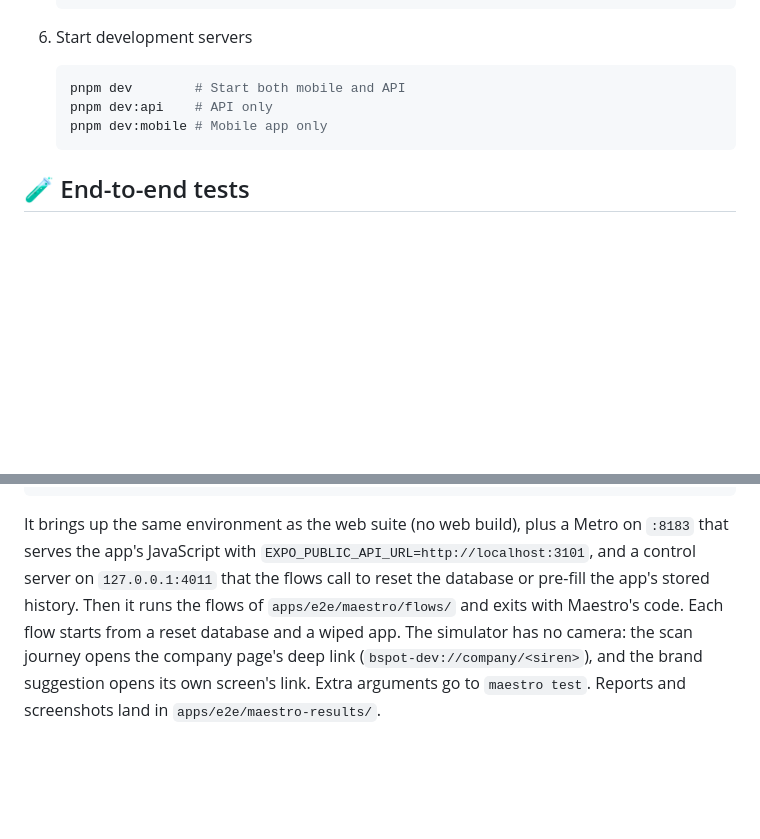
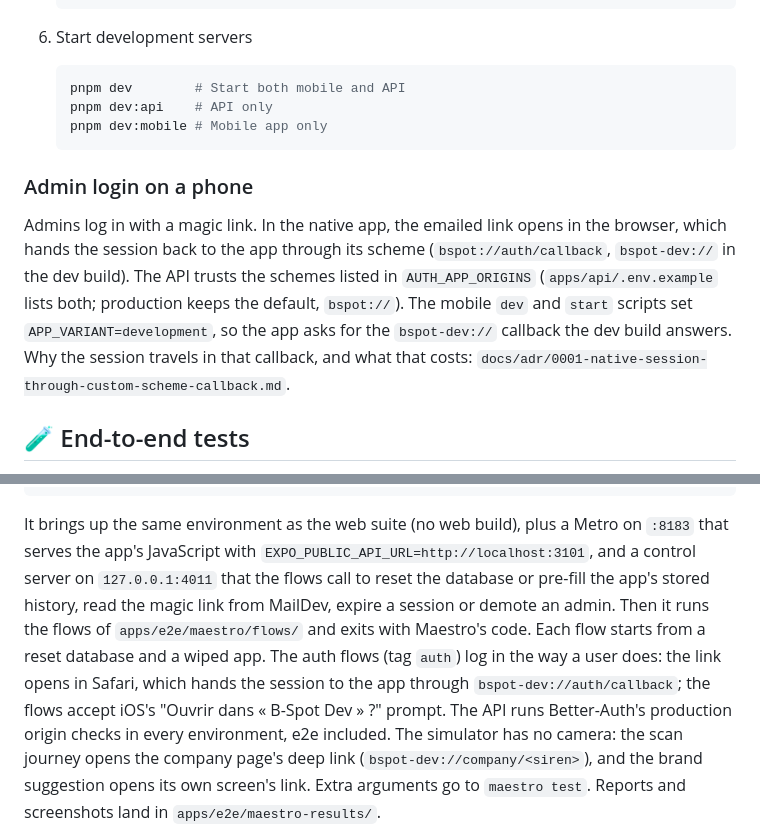
Before and after one commit to Bspot-api/b-spot, a Markdown page: README.md, 2 parts joined by grey strips. GitHub-like rendering; blank space fills up the shorter version.

Commit message:
📝 docs: native admin login (README) and the custom-scheme session ADR
Co-Authored-By: Claude Opus 5.5 <noreply@anthropic.com>

````diff
--- a/README.md
+++ b/README.md
@@ -84,6 +84,17 @@ See [CLAUDE.md](CLAUDE.md) for detailed architecture and [project-management/](p
    pnpm dev:mobile # Mobile app only
    ```
 
+### Admin login on a phone
+
+Admins log in with a magic link. In the native app, the emailed link opens
+in the browser, which hands the session back to the app through its scheme
+(`bspot://auth/callback`, `bspot-dev://` in the dev build). The API trusts
+the schemes listed in `AUTH_APP_ORIGINS` (`apps/api/.env.example` lists
+both; production keeps the default, `bspot://`). The mobile `dev` and
+`start` scripts set `APP_VARIANT=development`, so the app asks for the
+`bspot-dev://` callback the dev build answers. Why the session travels in
+that callback, and what that costs: `docs/adr/0001-native-session-through-custom-scheme-callback.md`.
+
 ## 🧪 End-to-end tests
 
 The critical journeys run against the real app, the real API and a real
@@ -145,9 +156,14 @@ It brings up the same environment as the web suite (no web build), plus a
 Metro on `:8183` that serves the app's JavaScript with
 `EXPO_PUBLIC_API_URL=http://localhost:3101`, and a control server on
 `127.0.0.1:4011` that the flows call to reset the database or pre-fill the
-app's stored history. Then it runs the flows of `apps/e2e/maestro/flows/`
+app's stored history, read the magic link from MailDev, expire a session
+or demote an admin. Then it runs the flows of `apps/e2e/maestro/flows/`
 and exits with Maestro's code. Each flow starts from a reset database and a
-wiped app. The simulator has no camera: the scan journey opens the company
+wiped app. The auth flows (tag `auth`) log in the way a user does: the link
+opens in Safari, which hands the session to the app through
+`bspot-dev://auth/callback`; the flows accept iOS's "Ouvrir dans « B-Spot
+Dev » ?" prompt. The API runs Better-Auth's production origin checks in
+every environment, e2e included. The simulator has no camera: the scan journey opens the company
 page's deep link (`bspot-dev://company/<siren>`), and the brand suggestion
 opens its own screen's link. Extra arguments go to `maestro test`. Reports
 and screenshots land in `apps/e2e/maestro-results/`.
````
Also changed, not shown: docs/adr/0001-native-session-through-custom-scheme-callback.md (added, +45 -0 lines).
